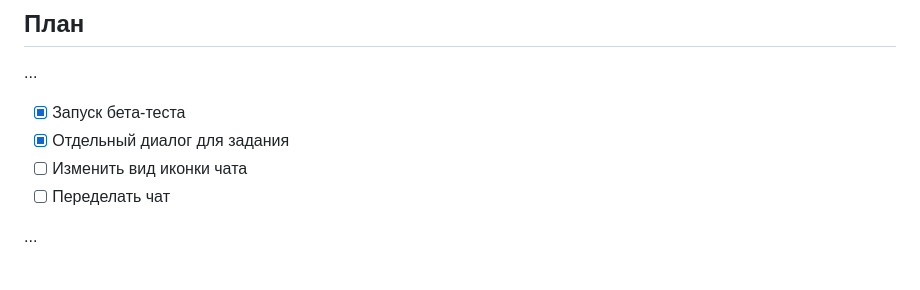
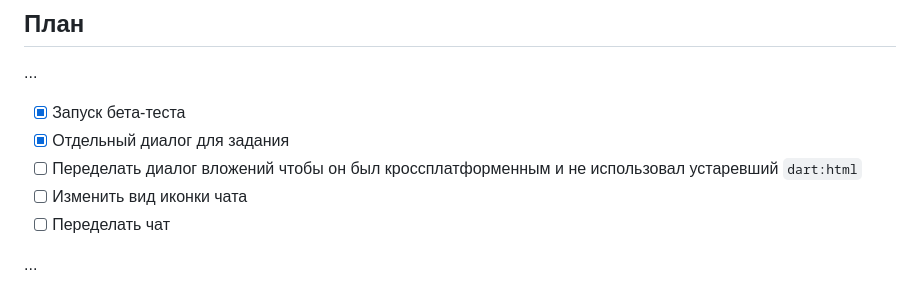
Before and after one commit to firedotguy/smartlink, a Markdown page: README.md, the part around the change. Rendered like a GitHub page.

Commit message:
docs: add refactor attach dialog to plan

```diff
--- a/README.md
+++ b/README.md
@@ -8,6 +8,7 @@
 ...
  - [x] Запуск бета-теста
  - [x] Отдельный диалог для задания
+ - [ ] Переделать диалог вложений чтобы он был кроссплатформенным и не использовал устаревший `dart:html`
  - [ ] Изменить вид иконки чата
  - [ ] Переделать чат
 
```
